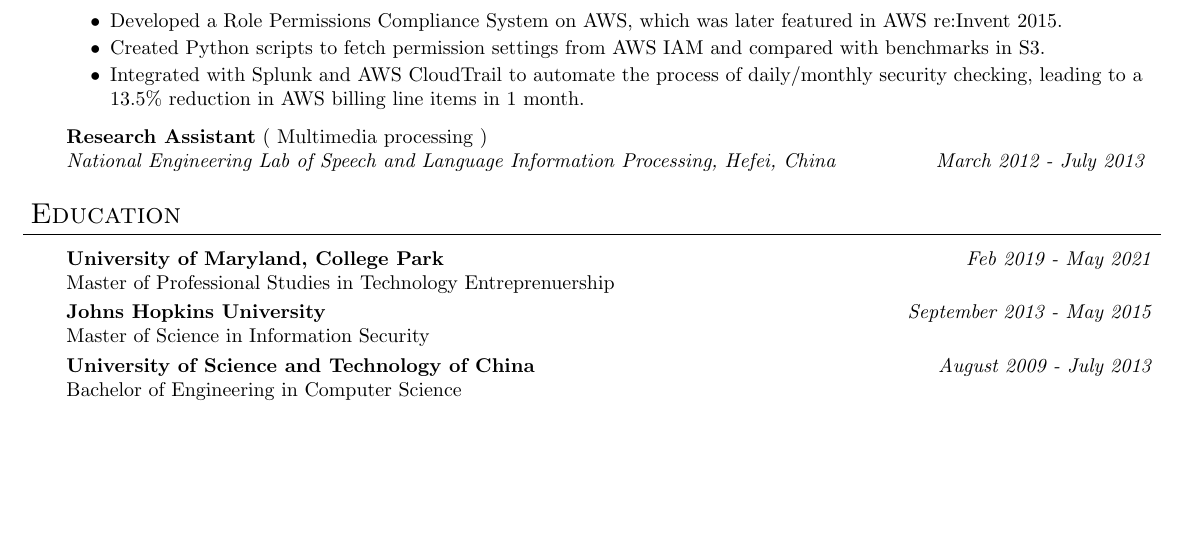
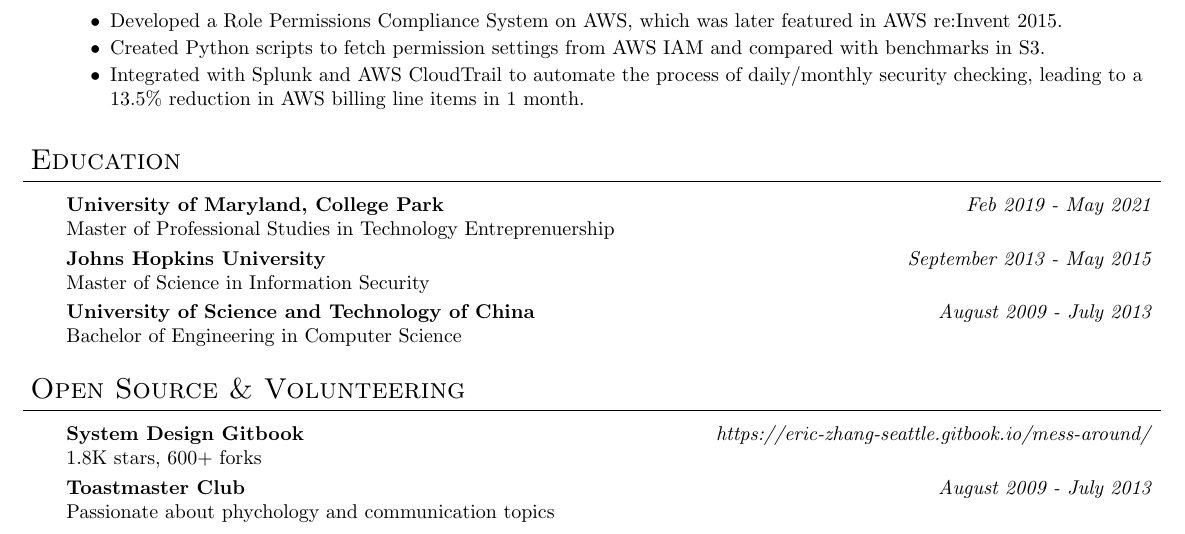
Before and after one commit to DreamOfTheRedChamber/my-resume, a LaTeX CV (Shijie_resume.tex): part of the page, cut so that both start at the same text, the shorter picture padded with empty space. Compiled offline with pdfLaTeX; a LaTeX package or settings file that is missing is left out.

Commit message:
refactor

```diff
--- a/Shijie_resume.tex
+++ b/Shijie_resume.tex
@@ -165,9 +165,9 @@ right  = 1.50cm]{geometry}
 %   \item{Developed Python scripts to check the compliance of AWS APIs and defined the severity of security incidents}
     \end{itemize}
 
-	\vspace{1pt}
-    \textbf{Research Assistant} ( Multimedia processing )\\
-    \emph{National Engineering Lab of Speech and Language Information Processing,  Hefei, China } \hfill \emph{March 2012 - July 2013 }
+%	\vspace{1pt}
+ %   \textbf{Research Assistant} ( Multimedia processing )\\
+ %   \emph{National Engineering Lab of Speech and Language Information Processing,  Hefei, China } \hfill \emph{March 2012 - July 2013 }
 
 \end{body}
 \bigskip
@@ -191,6 +191,21 @@ right  = 1.50cm]{geometry}
 
 \bigskip
 
+%%%%%%%%%%%%%%%%%%%%%%%%%%%%%%%%%%%%%%%%%%%%%%%%%%%%%%%%%%%%%%%%%%%%%%%%%%%%%%%%
+% Open Source
+\header{Open Source \& Volunteering}
+
+\begin{body}
+	\vspace{17pt}
+	\textbf{System Design Gitbook} \hfill \emph{https://eric-zhang-seattle.gitbook.io/mess-around/} \\
+	1.8K stars, 600+ forks\\
+%  \smallskip
+%	\textbf{Polly Fallback Cache Policy}{}\hfill \emph{Resilience policy projects in Polly, resilience4j in C# world}{} \\
+%	Master of Science in Information Security \hfill \\
+  \smallskip
+	\textbf{Toastmaster Club} \hfill \emph{August 2009 - July 2013} \\
+	Passionate about phychology and communication topics\\
+\end{body}
 
 %%%%%%%%%%%%%%%%%%%%%%%%%%%%%%%%%%%%%%%%%%%%%%%%%%%%%%%%%%%%%%%%%%%%%%%%%%%%%%%%
 % Skills
```
Also changed, not shown: Shijie_resume.pdf, 3 other files.
